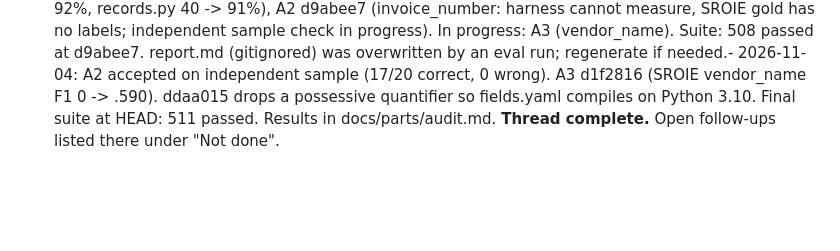
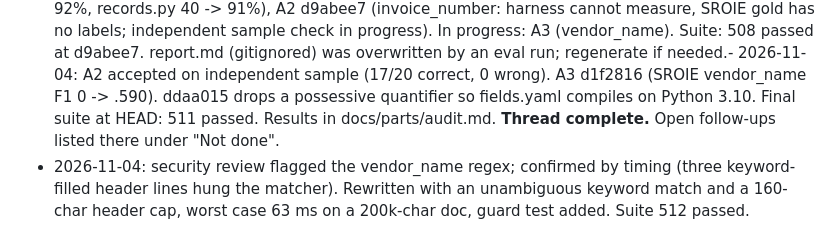
Before and after one commit to hoticecream23/DoCC, a Markdown page: PLAN-audit.md, the part around the change. Rendered like a GitHub page; blank space fills up the shorter version.

Commit message:
Record the vendor regex fix in the audit documents

```diff
--- a/PLAN-audit.md
+++ b/PLAN-audit.md
@@ -87,3 +87,4 @@ Wave 4: M1-M3 if time allows.
 - 2026-11-04: audits done, baselines recorded, plan written. **Waiting for approval of causes and roadmap before any code change.**
 - 2026-11-04: approved. Wave 1 in progress: T1 (extract.py, ocr.py), T2 (pipeline.py, logging_setup.py, cli.py eval, vlm.py), T5 (requirements.lock). T3 queued after T2.
 - 2026-11-04: done T5 (72de4df), T2 (5b54c58, 483 tests), T1 (0d7bff0, 8-page scan 22.3 s -> 8.1 s, output identical). In progress: T3 (manifest), A1 (total_amount), T4 (vlm hardening).- 2026-11-04: done T3 (code swept into d096fe5 by A1's commit; manifest in 8df3731; history not yet split), A1 (d096fe5: SROIE total_amount F1 .485 -> .717, gold .385 -> .500), T4 (a1a5bf1 + 14961dc: http+key now warns, not refuses, because the documented LAN vLLM setup uses it; 8 MiB body cap), A4 (report in docs/parts/audit-abstentions.md: 16 abstentions, 5 wrong). In progress: A2 (invoice_number), A5 (net salary + PO title rules), M2 (tests). Queued: A3 (vendor_name, after A2), commit split.- 2026-11-04: history split: A1 d97713b, T3 b248072 (code + manifest), T4 6027d39 + 9737dd3, A5 63b2e59 (macro F1 .664 -> .690, coverage .857 -> .884), M2 2a15440 (profile.py 0 -> 92%, records.py 40 -> 91%), A2 d9abee7 (invoice_number: harness cannot measure, SROIE gold has no labels; independent sample check in progress). In progress: A3 (vendor_name). Suite: 508 passed at d9abee7. report.md (gitignored) was overwritten by an eval run; regenerate if needed.- 2026-11-04: A2 accepted on independent sample (17/20 correct, 0 wrong). A3 d1f2816 (SROIE vendor_name F1 0 -> .590). ddaa015 drops a possessive quantifier so fields.yaml compiles on Python 3.10. Final suite at HEAD: 511 passed. Results in docs/parts/audit.md. **Thread complete.** Open follow-ups listed there under "Not done".
+- 2026-11-04: security review flagged the vendor_name regex; confirmed by timing (three keyword-filled header lines hung the matcher). Rewritten with an unambiguous keyword match and a 160-char header cap, worst case 63 ms on a 200k-char doc, guard test added. Suite 512 passed.
```
Also changed, not shown: docs/parts/audit.md (+1 -1 lines).
